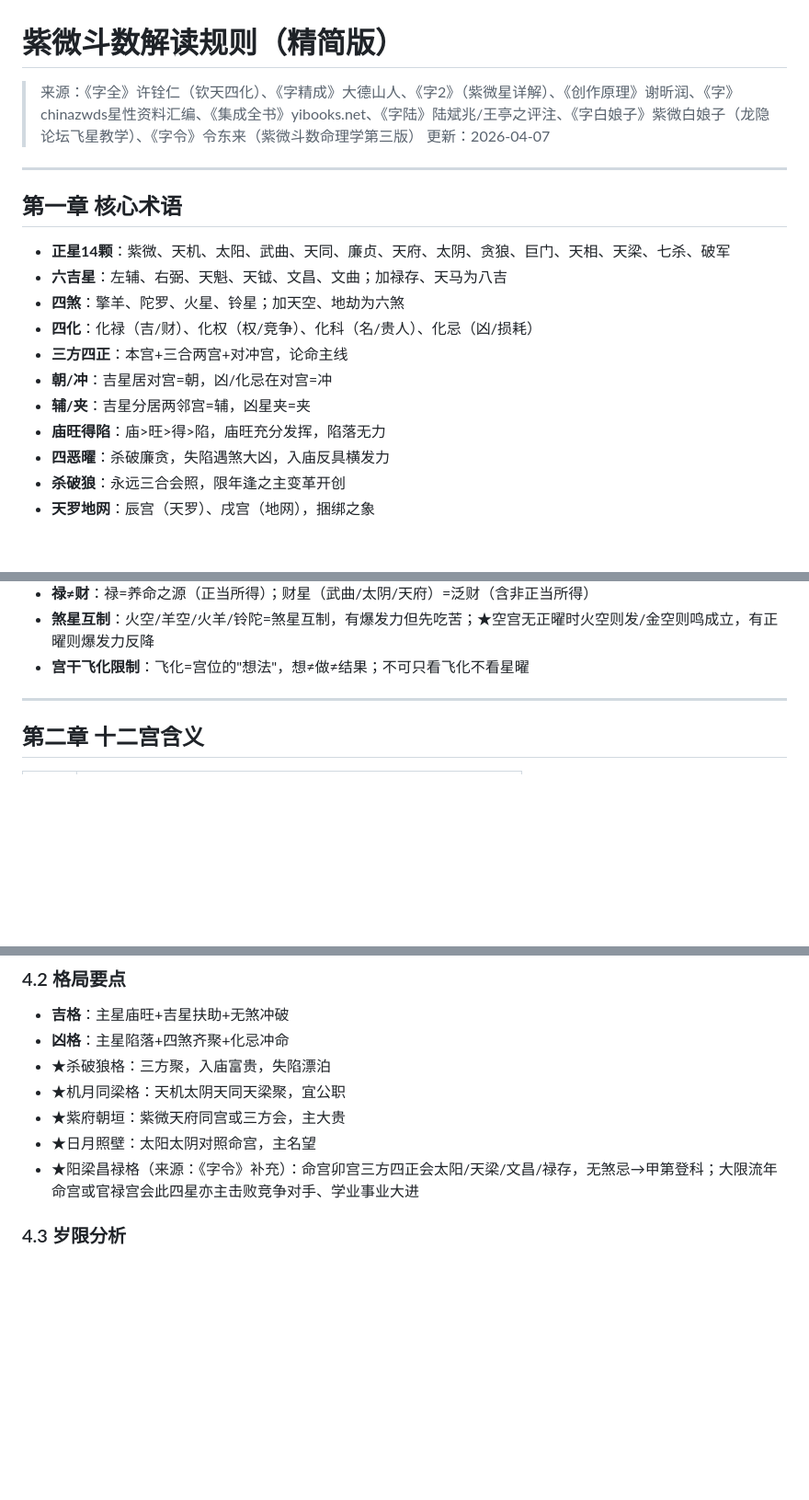
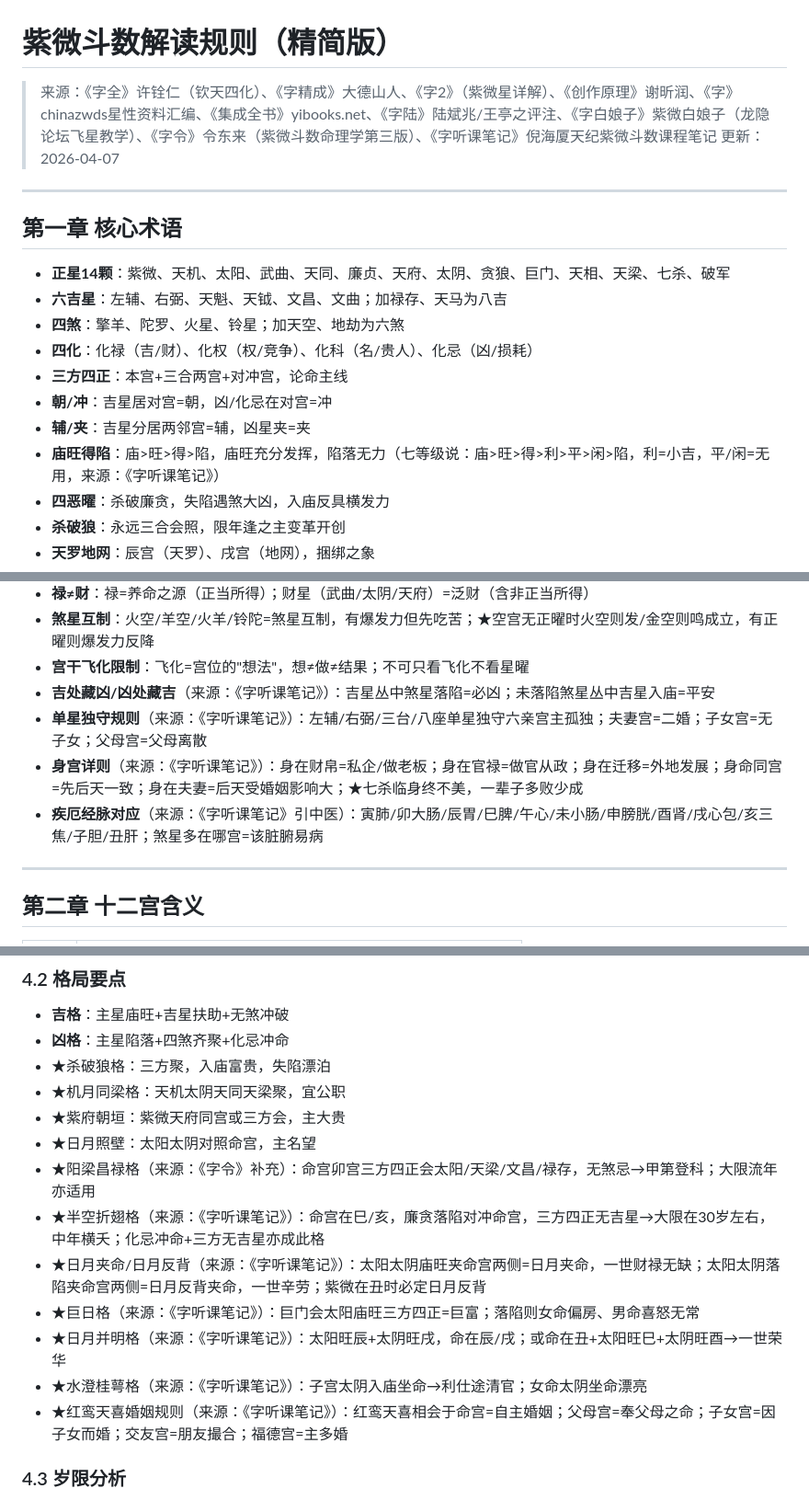
Before and after one commit to Hugh1ezy/ziwei, a Markdown page: rules/rules_jiedu.md, 3 parts joined by grey strips. Shown at 92% size. Rendered like a GitHub page; blank space fills up the shorter version.

```diff
--- a/rules/rules_jiedu.md
+++ b/rules/rules_jiedu.md
@@ -1,5 +1,5 @@
 # 紫微斗数解读规则（精简版）
-> 来源：《字全》许铨仁（钦天四化）、《字精成》大德山人、《字2》（紫微星详解）、《创作原理》谢昕润、《字》chinazwds星性资料汇编、《集成全书》yibooks.net、《字陆》陆斌兆/王亭之评注、《字白娘子》紫微白娘子（龙隐论坛飞星教学）、《字令》令东来（紫微斗数命理学第三版）
+> 来源：《字全》许铨仁（钦天四化）、《字精成》大德山人、《字2》（紫微星详解）、《创作原理》谢昕润、《字》chinazwds星性资料汇编、《集成全书》yibooks.net、《字陆》陆斌兆/王亭之评注、《字白娘子》紫微白娘子（龙隐论坛飞星教学）、《字令》令东来（紫微斗数命理学第三版）、《字听课笔记》倪海厦天纪紫微斗数课程笔记
 > 更新：2026-04-07
 
 ---
@@ -13,7 +13,7 @@
 - **三方四正**：本宫+三合两宫+对冲宫，论命主线
 - **朝/冲**：吉星居对宫=朝，凶/化忌在对宫=冲
 - **辅/夹**：吉星分居两邻宫=辅，凶星夹=夹
-- **庙旺得陷**：庙>旺>得>陷，庙旺充分发挥，陷落无力
+- **庙旺得陷**：庙>旺>得>陷，庙旺充分发挥，陷落无力（七等级说：庙>旺>得>利>平>闲>陷，利=小吉，平/闲=无用，来源：《字听课笔记》）
 - **四恶曜**：杀破廉贪，失陷遇煞大凶，入庙反具横发力
 - **杀破狼**：永远三合会照，限年逢之主变革开创
 - **天罗地网**：辰宫（天罗）、戌宫（地网），捆绑之象
@@ -28,6 +28,10 @@
 - **禄≠财**：禄=养命之源（正当所得）；财星（武曲/太阴/天府）=泛财（含非正当所得）
 - **煞星互制**：火空/羊空/火羊/铃陀=煞星互制，有爆发力但先吃苦；★空宫无正曜时火空则发/金空则鸣成立，有正曜则爆发力反降
 - **宫干飞化限制**：飞化=宫位的"想法"，想≠做≠结果；不可只看飞化不看星曜
+- **吉处藏凶/凶处藏吉**（来源：《字听课笔记》）：吉星丛中煞星落陷=必凶；未落陷煞星丛中吉星入庙=平安
+- **单星独守规则**（来源：《字听课笔记》）：左辅/右弼/三台/八座单星独守六亲宫主孤独；夫妻宫=二婚；子女宫=无子女；父母宫=父母离散
+- **身宫详则**（来源：《字听课笔记》）：身在财帛=私企/做老板；身在官禄=做官从政；身在迁移=外地发展；身命同宫=先后天一致；身在夫妻=后天受婚姻影响大；★七杀临身终不美，一辈子多败少成
+- **疾厄经脉对应**（来源：《字听课笔记》引中医）：寅肺/卯大肠/辰胃/巳脾/午心/未小肠/申膀胱/酉肾/戌心包/亥三焦/子胆/丑肝；煞星多在哪宫=该脏腑易病
 
 ---
 
@@ -141,7 +145,13 @@
 - ★机月同梁格：天机太阴天同天梁聚，宜公职
 - ★紫府朝垣：紫微天府同宫或三方会，主大贵
 - ★日月照壁：太阳太阴对照命宫，主名望
-- ★阳梁昌禄格（来源：《字令》补充）：命宫卯宫三方四正会太阳/天梁/文昌/禄存，无煞忌→甲第登科；大限流年命宫或官禄宫会此四星亦主击败竞争对手、学业事业大进
+- ★阳梁昌禄格（来源：《字令》补充）：命宫卯宫三方四正会太阳/天梁/文昌/禄存，无煞忌→甲第登科；大限流年亦适用
+- ★半空折翅格（来源：《字听课笔记》）：命宫在巳/亥，廉贪落陷对冲命宫，三方四正无吉星→大限在30岁左右，中年横夭；化忌冲命+三方无吉星亦成此格
+- ★日月夹命/日月反背（来源：《字听课笔记》）：太阳太阴庙旺夹命宫两侧=日月夹命，一世财禄无缺；太阳太阴落陷夹命宫两侧=日月反背夹命，一世辛劳；紫微在丑时必定日月反背
+- ★巨日格（来源：《字听课笔记》）：巨门会太阳庙旺三方四正=巨富；落陷则女命偏房、男命喜怒无常
+- ★日月并明格（来源：《字听课笔记》）：太阳旺辰+太阴旺戌，命在辰/戌；或命在丑+太阳旺巳+太阴旺酉→一世荣华
+- ★水澄桂萼格（来源：《字听课笔记》）：子宫太阴入庙坐命→利仕途清官；女命太阴坐命漂亮
+- ★红鸾天喜婚姻规则（来源：《字听课笔记》）：红鸾天喜相会于命宫=自主婚姻；父母宫=奉父母之命；子女宫=因子女而婚；交友宫=朋友撮合；福德宫=主多婚
 
 ### 4.3 岁限分析
 - 原命局管一生，大限管十年，流年管一年
```
Also changed, not shown: other parts of rules/rules_jiedu.md (+2 -1 lines), memory_log.md (+31 -0 lines), rules/conflicts.md (+1 -1 lines).
